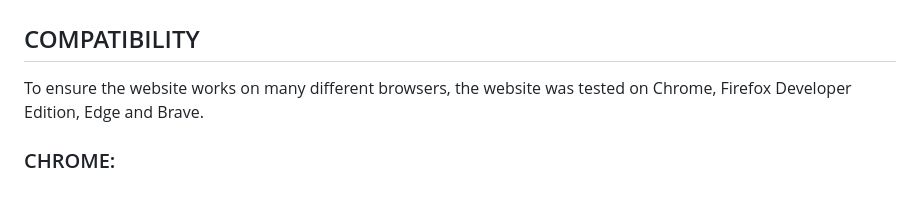
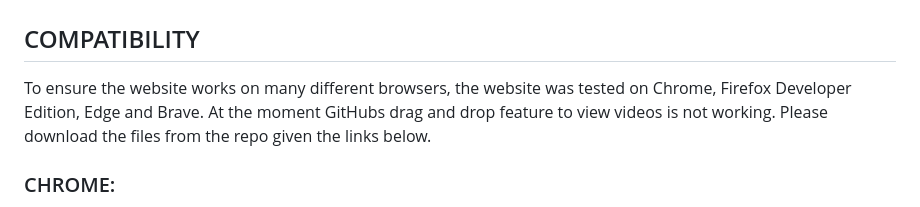
Before and after one commit to RebellionWebdesign/tasker, a Markdown page: TESTING.MD, the part around one of its changes. GitHub-like rendering.

Commit message:
Add video links to testing.md

```diff
--- a/TESTING.MD
+++ b/TESTING.MD
@@ -2,7 +2,7 @@
 
 ## COMPATIBILITY
 
-To ensure the website works on many different browsers, the website was tested on Chrome, Firefox Developer Edition, Edge and Brave.
+To ensure the website works on many different browsers, the website was tested on Chrome, Firefox Developer Edition, Edge and Brave. At the moment GitHubs drag and drop feature to view videos is not working. Please download the files from the repo given the links below.
 
 ### CHROME:
 
```
Also changed, not shown: other parts of TESTING.MD (+9 -9 lines).
